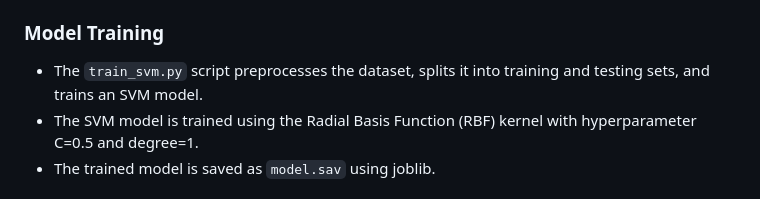
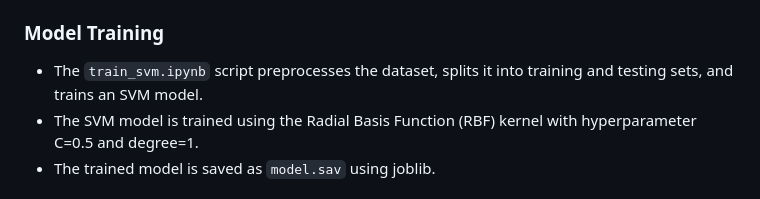
Before and after one commit to KhundmeerChaudhari/image_classification, a Markdown page: README.md, the part around the change. Rendered like a GitHub page.

```diff
--- a/README.md
+++ b/README.md
@@ -28,7 +28,7 @@ The project consists of three main parts:
 
 ### Model Training
 
-- The `train_svm.py` script preprocesses the dataset, splits it into training and testing sets, and trains an SVM model.
+- The `train_svm.ipynb` script preprocesses the dataset, splits it into training and testing sets, and trains an SVM model.
 - The SVM model is trained using the Radial Basis Function (RBF) kernel with hyperparameter C=0.5 and degree=1.
 - The trained model is saved as `model.sav` using joblib.
 
```
